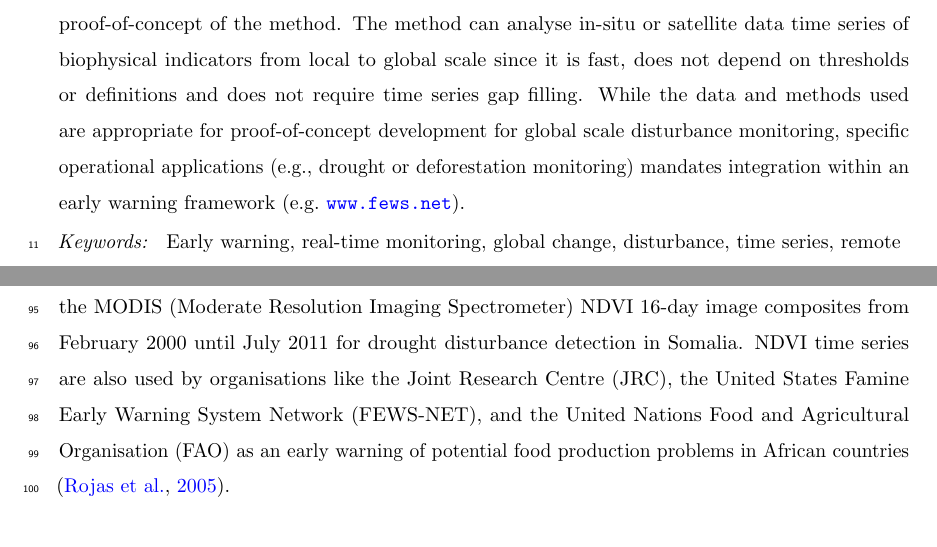
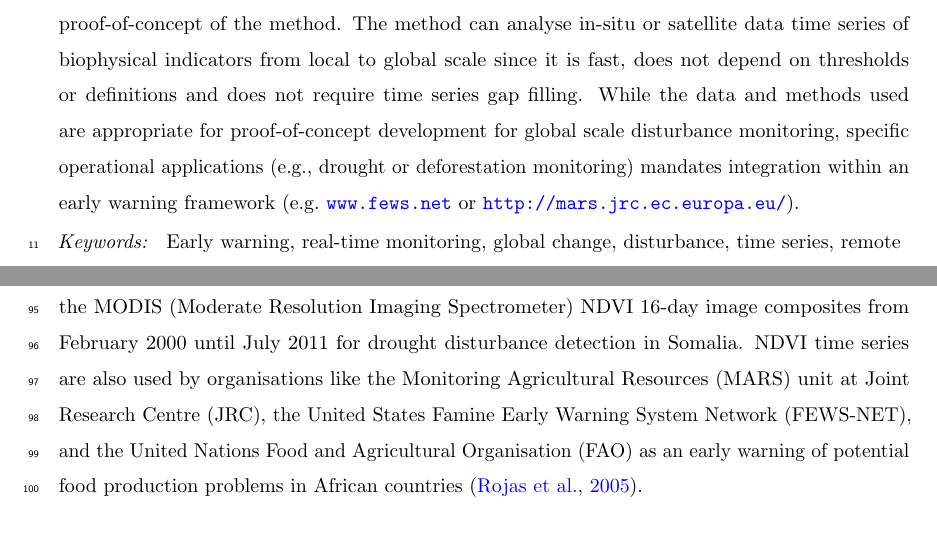
Before and after one commit to r-forge/bfast, a LaTeX paper (papers/realtime_revised_rse.tex): two parts of pages 1 and 4 of 23 before the commit and two parts of pages 1 and 4 of 21 after it, joined at a grey line, cut so that both start at the same text. Compiled offline with pdfLaTeX.

Commit message:
paper update
git-svn-id: svn://svn.r-forge.r-project.org/svnroot/bfast@331 edb9625f-4e0d-4859-8d74-9fd3b1da38cb

```diff
--- a/papers/realtime_revised_rse.tex
+++ b/papers/realtime_revised_rse.tex
@@ -63,7 +63,7 @@ Near real-time disturbance detection in terrestrial ecosystems using satellite i
 Near real-time monitoring of ecosystem disturbances is critical for addressing impacts on carbon dynamics, biodiversity, and socio-ecological processes. Satellite remote sensing enables cost-effective and accurate monitoring at frequent time steps over large areas. Yet, generic methods to detect disturbances within newly captured satellite images are lacking.
 We propose a generic time series based disturbance detection approach by modelling \emph{stable} historical behaviour to enable detection of \emph{abnormal} changes within newly acquired data.
 Time series of vegetation greenness provide a measure for terrestrial vegetation productivity over the last decades covering the whole world and contain essential information related land cover dynamics and disturbances. Here, we assess and demonstrate the method by (1)~simulating time series of vegetation greenness data from satellite data with different amount of noise, seasonality and disturbances representing a wide range of terrestrial ecosystems, (2)~applying it to real satellite greenness image time series between February 2000 and July 2011 covering Somalia to  detect drought related vegetation disturbances.
-First, simulation results illustrate that disturbances are successfully detected in near real-time while being robust for seasonality and noise. Second, major drought related disturbance corresponding with most drought stressed regions in Somalia are detected from mid 2010 onwards and confirm proof-of-concept of the method. The method can analyse in-situ or satellite data time series of biophysical indicators from local to global scale since it is fast, does not depend on thresholds or definitions and does not require time series gap filling. While the data and methods used are appropriate for proof-of-concept development for global scale disturbance monitoring, specific operational applications (e.g., drought or deforestation monitoring) mandates integration within an early warning framework (e.g.\ \url{www.fews.net}).
+First, simulation results illustrate that disturbances are successfully detected in near real-time while being robust for seasonality and noise. Second, major drought related disturbance corresponding with most drought stressed regions in Somalia are detected from mid 2010 onwards and confirm proof-of-concept of the method. The method can analyse in-situ or satellite data time series of biophysical indicators from local to global scale since it is fast, does not depend on thresholds or definitions and does not require time series gap filling. While the data and methods used are appropriate for proof-of-concept development for global scale disturbance monitoring, specific operational applications (e.g., drought or deforestation monitoring) mandates integration within an early warning framework (e.g.\ \url{www.fews.net} or \url{http://mars.jrc.ec.europa.eu/}).
 \end{abstract}
 
 \begin{keyword}
@@ -105,7 +105,7 @@ We propose a multi-purpose approach for near real-time disturbance detection usi
 (1)~Can a period, representing stable (i.e.\ normal) historical data variation representing both seasonal and gradual changes, be identified within a time series?\\
 (2)~Is the model representing the \emph{normal} historical data variation able to reliably and quickly differentiate between normal and \emph{abnormal} changes (i.e.\ disturbances) within newly incoming observations (i.e. near real-time)?
 
-We assess this approach for different ecosystems by simulating NDVI time series with varying amounts of seasonal variation and noise, and by adding changes with different magnitudes representing a wide variety of terrestrial ecosystems.  We demonstrate the proof-of-concept using the MODIS (Moderate Resolution Imaging Spectrometer) NDVI 16-day image composites from February 2000 until July 2011 for drought disturbance detection in Somalia. NDVI time series are also used by organisations like the Joint Research Centre (JRC), the United States Famine Early Warning System Network (FEWS-NET), and the United Nations Food and Agricultural Organisation (FAO) as an early warning of potential food production problems in African countries \citep{Rojas:2005bz}.
+We assess this approach for different ecosystems by simulating NDVI time series with varying amounts of seasonal variation and noise, and by adding changes with different magnitudes representing a wide variety of terrestrial ecosystems.  We demonstrate the proof-of-concept using the MODIS (Moderate Resolution Imaging Spectrometer) NDVI 16-day image composites from February 2000 until July 2011 for drought disturbance detection in Somalia. NDVI time series are also used by organisations like the Monitoring Agricultural Resources (MARS) unit at Joint Research Centre (JRC), the United States Famine Early Warning System Network (FEWS-NET), and the United Nations Food and Agricultural Organisation (FAO) as an early warning of potential food production problems in African countries \citep{Rojas:2005bz}.
 
 \section{Material and methods}
 
```
Also changed, not shown: papers/realtime_revised_rse.tex (12 more changed lines).
